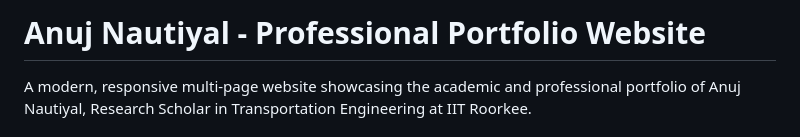
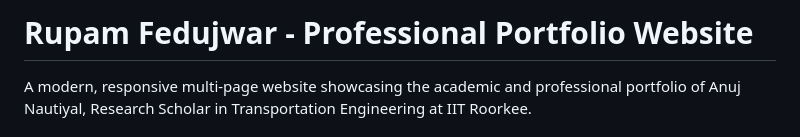
Before and after one commit to Rupam-Fedujwar/rupam-portfolio, a Markdown page: README.md, the part around the change. GitHub-like rendering.

Commit message:
Change owner name in README
Updated the portfolio website owner name from Anuj Nautiyal to Rupam Fedujwar.

```diff
--- a/README.md
+++ b/README.md
@@ -1,4 +1,4 @@
-# Anuj Nautiyal - Professional Portfolio Website
+# Rupam Fedujwar - Professional Portfolio Website
 
 A modern, responsive multi-page website showcasing the academic and professional portfolio of Anuj Nautiyal, Research Scholar in Transportation Engineering at IIT Roorkee.
 
```
